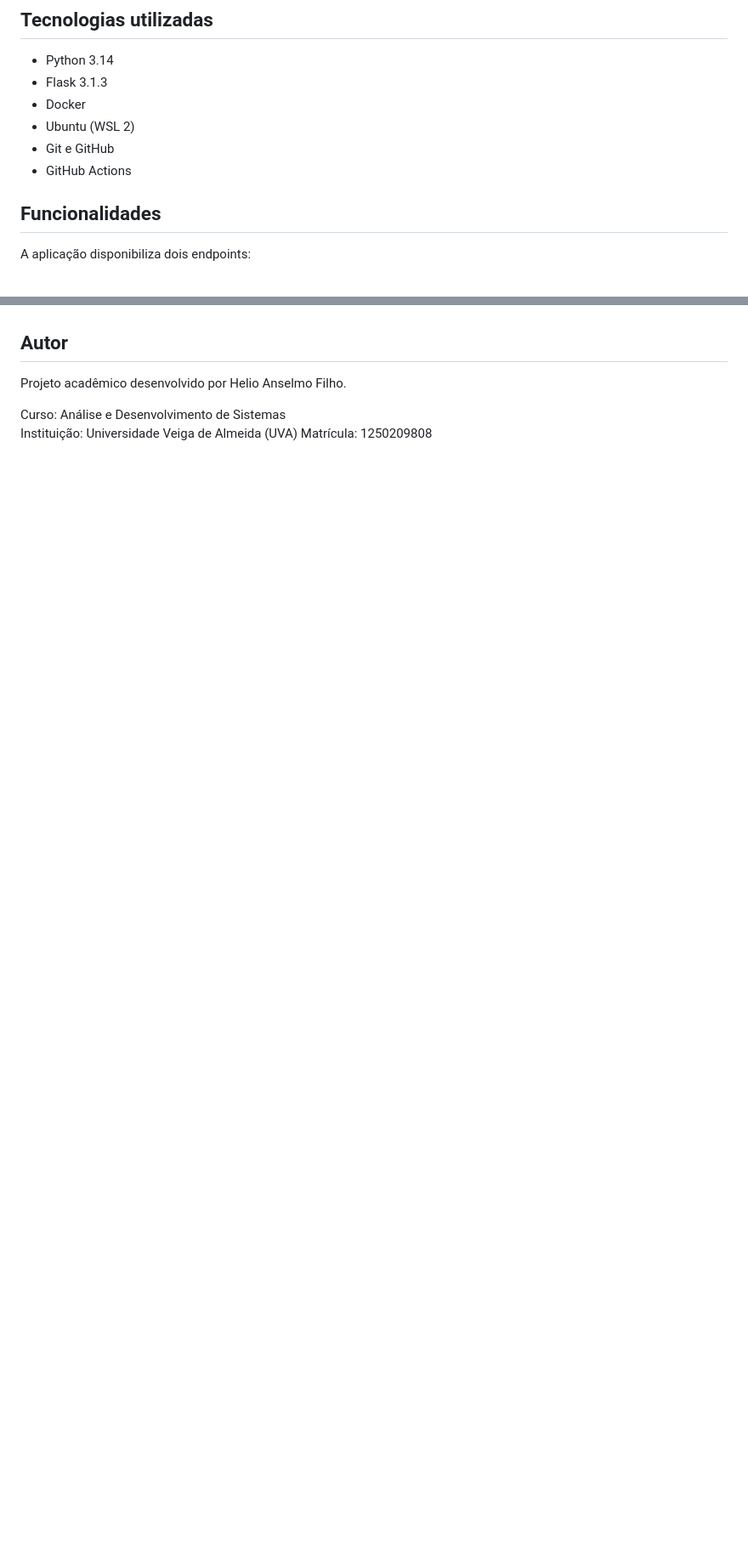
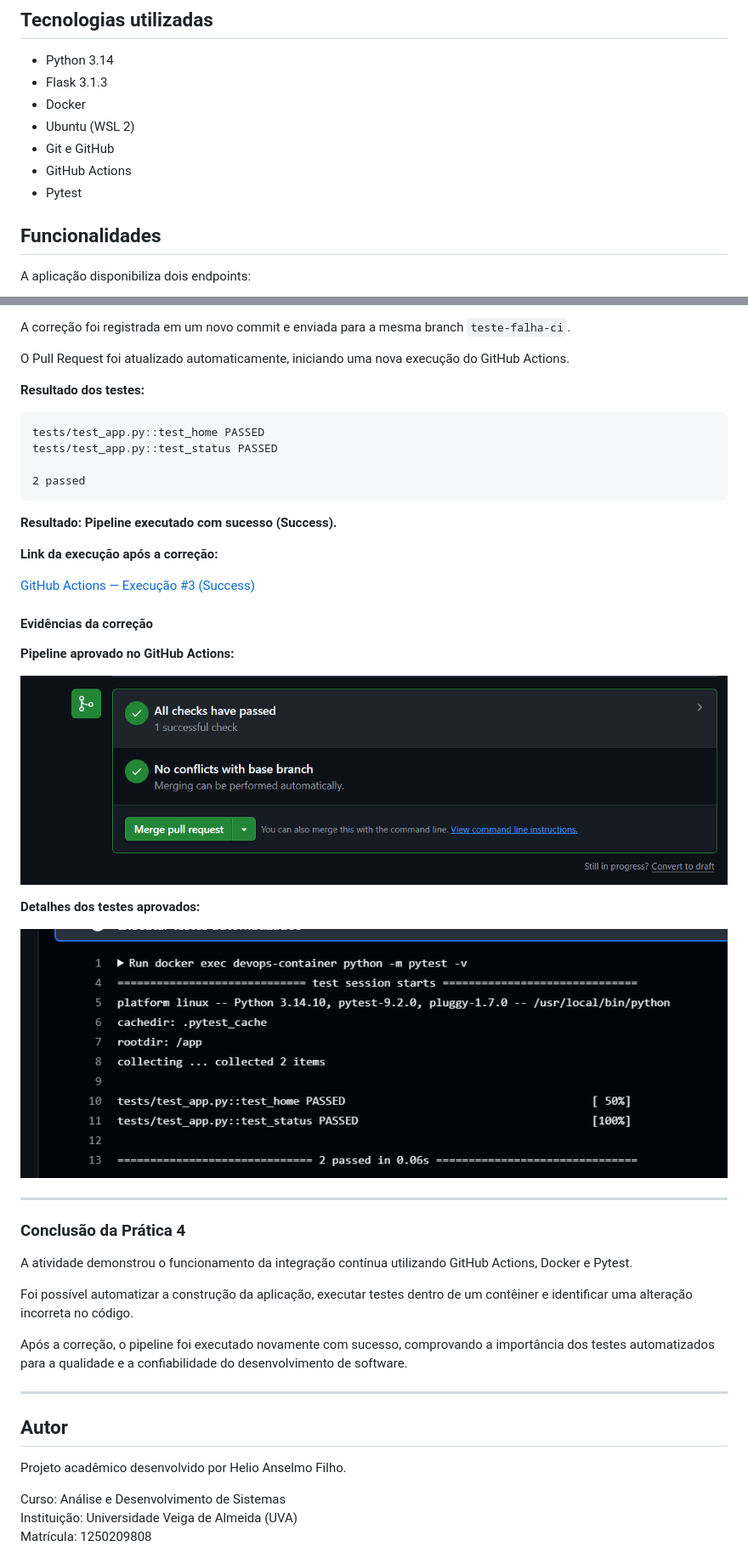
Before and after one commit to Helio48/devops-api, a Markdown page: README.md, 2 parts joined by grey strips. Shown at 85% size. Drawn GitHub-style; pictures changed too: evidencias/ci-sucesso-detalhes.png (added), evidencias/ci-sucesso.png (added); blank space fills up the shorter version.

Commit message:
docs: adiciona evidencias e resultados da integracao continua

````diff
--- a/README.md
+++ b/README.md
@@ -18,6 +18,7 @@ contínua com GitHub Actions.
 - Ubuntu (WSL 2)
 - Git e GitHub
 - GitHub Actions
+- Pytest
 
 ## Funcionalidades
 
@@ -108,3 +207,51 @@ Os resultados e links das execuções serão documentados aqui.
+A correção foi registrada em um novo commit e enviada
+para a mesma branch `teste-falha-ci`.
+
+O Pull Request foi atualizado automaticamente, iniciando
+uma nova execução do GitHub Actions.
+
+**Resultado dos testes:**
+
+```text
+tests/test_app.py::test_home PASSED
+tests/test_app.py::test_status PASSED
+
+2 passed
+```
+
+**Resultado: Pipeline executado com sucesso (Success).**
+
+**Link da execução após a correção:**
+
+[GitHub Actions — Execução #3 (Success)](https://github.com/Helio48/devops-api/actions/runs/44833225872)
+
+#### Evidências da correção
+
+**Pipeline aprovado no GitHub Actions:**
+
+![Pipeline aprovado](evidencias/ci-sucesso.png)
+
+**Detalhes dos testes aprovados:**
+
+![Testes aprovados](evidencias/ci-sucesso-detalhes.png)
+
+---
+
+### Conclusão da Prática 4
+
+A atividade demonstrou o funcionamento da integração
+contínua utilizando GitHub Actions, Docker e Pytest.
+
+Foi possível automatizar a construção da aplicação,
+executar testes dentro de um contêiner e identificar
+uma alteração incorreta no código.
+
+Após a correção, o pipeline foi executado novamente
+com sucesso, comprovando a importância dos testes
+automatizados para a qualidade e a confiabilidade
+do desenvolvimento de software.
+
+---
 
 ## Autor
 
````
Also changed, not shown: other parts of README.md (+114 -16 lines), evidencias/ci-falha-detalhes.png (added), evidencias/ci-falha.png (added), evidencias/teste-falha-local.png (added).
